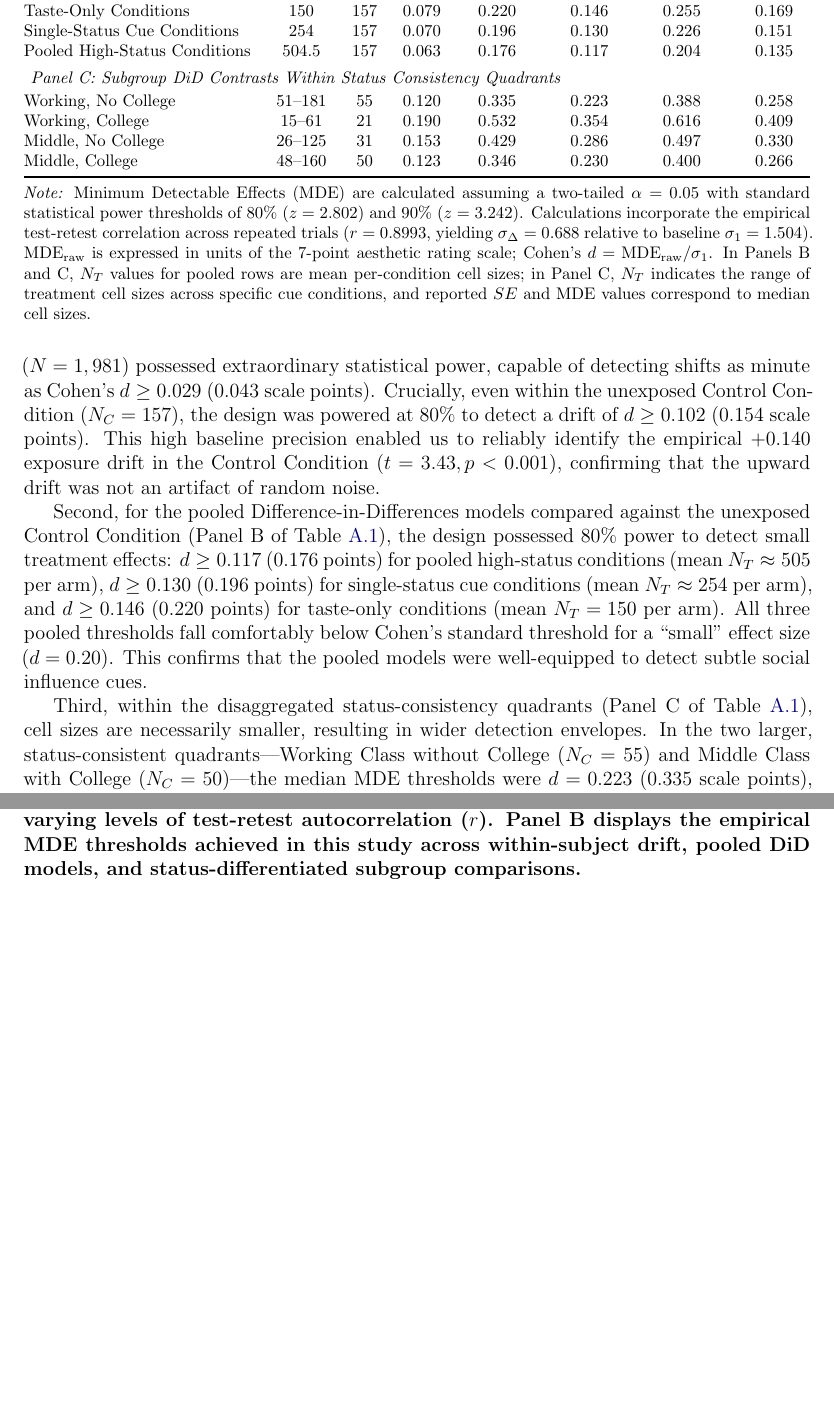
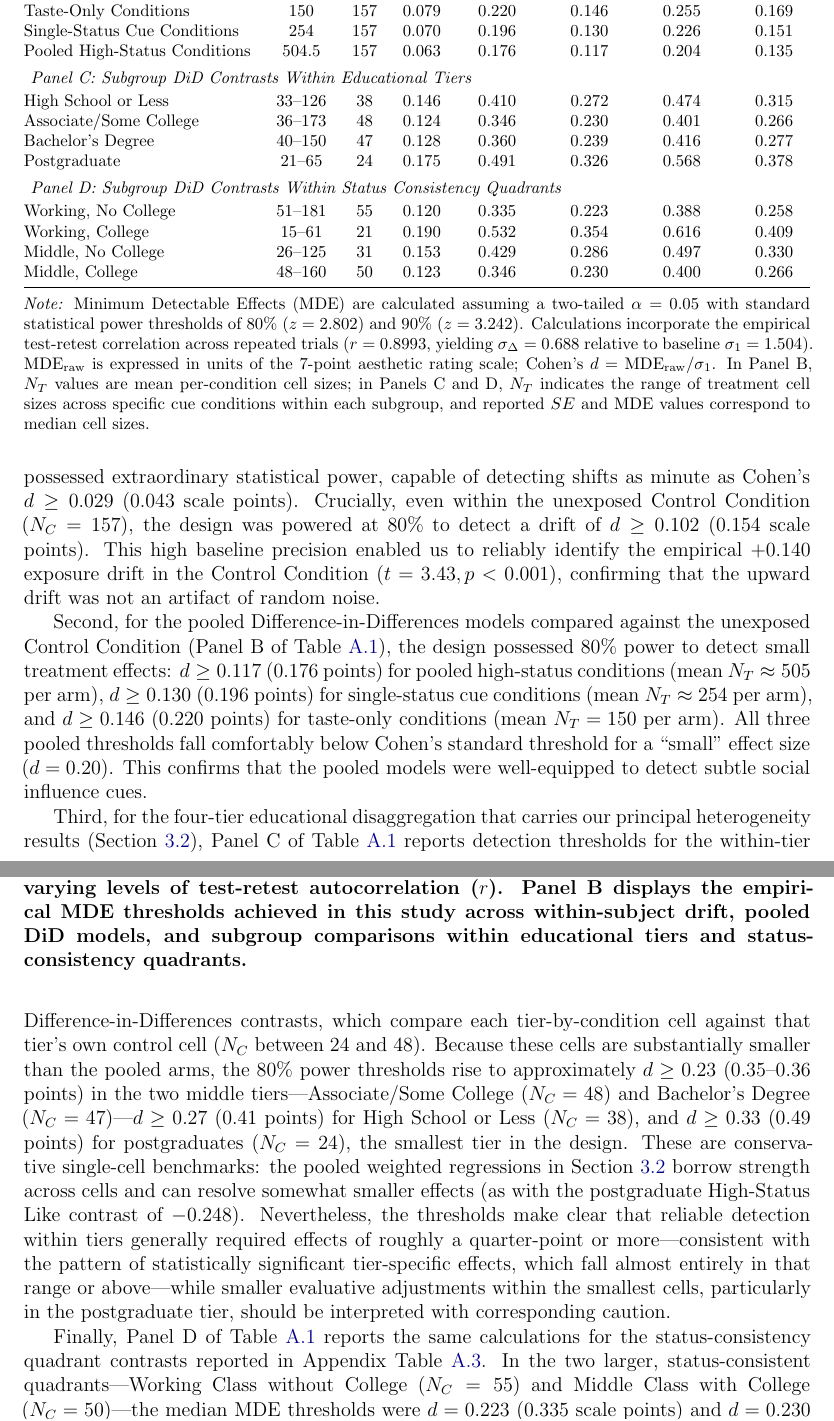
Before and after one commit to olizardo/skiles-lizardo-taste-influence-paper, a LaTeX paper (manuscript_R1.tex, which reads tables/table_mde_summary.tex): two parts of pages 30 and 31 of 42, joined at a grey line, cut so that both start at the same text, the shorter picture padded with empty space. Compiled offline with pdfLaTeX.

Commit message:
Appendix A: add education-tier MDE panel (Table A.1 Panel C, Fig A.1) and fix quadrant threshold misstatement; group-driven MDE code; refresh packages

```diff
--- a/manuscript_R1.tex
+++ b/manuscript_R1.tex
@@ -463,15 +463,17 @@ Table \ref{tbl:mde_analysis} presents the complete MDE calculations across all e
 \begin{figure}[ht!]
     \centering
     \includegraphics[width=0.98\textwidth]{figures/Figure_MDE_Power_Curves.png}
-    \caption{Minimum Detectable Effect (MDE) Power Analysis. Panel A displays theoretical MDE curves (Cohen's $d$) at 80\% power ($\alpha = 0.05$) across cell sample sizes, illustrating the precision advantage of repeated-measures DiD across varying levels of test-retest autocorrelation ($r$). Panel B displays the empirical MDE thresholds achieved in this study across within-subject drift, pooled DiD models, and status-differentiated subgroup comparisons.}
+    \caption{Minimum Detectable Effect (MDE) Power Analysis. Panel A displays theoretical MDE curves (Cohen's $d$) at 80\% power ($\alpha = 0.05$) across cell sample sizes, illustrating the precision advantage of repeated-measures DiD across varying levels of test-retest autocorrelation ($r$). Panel B displays the empirical MDE thresholds achieved in this study across within-subject drift, pooled DiD models, and subgroup comparisons within educational tiers and status-consistency quadrants.}
     \label{fig:mde_curves}
 \end{figure}
 
-The MDE analysis yields three primary methodological takeaways. First, regarding repeated-measures exposure drift (Panel A of Table \ref{tbl:mde_analysis}), the primary analytic sample ($N = 1,981$) possessed extraordinary statistical power, capable of detecting shifts as minute as Cohen's $d \ge 0.029$ (0.043 scale points). Crucially, even within the unexposed Control Condition ($N_C = 157$), the design was powered at 80\% to detect a drift of $d \ge 0.102$ (0.154 scale points). This high baseline precision enabled us to reliably identify the empirical $+0.140$ exposure drift in the Control Condition ($t = 3.43, p < 0.001$), confirming that the upward drift was not an artifact of random noise.
+The MDE analysis yields four primary methodological takeaways. First, for repeated-measures exposure drift (Panel A of Table \ref{tbl:mde_analysis}), the primary analytic sample ($N = 1,981$) possessed extraordinary statistical power, capable of detecting shifts as minute as Cohen's $d \ge 0.029$ (0.043 scale points). Crucially, even within the unexposed Control Condition ($N_C = 157$), the design was powered at 80\% to detect a drift of $d \ge 0.102$ (0.154 scale points). This high baseline precision enabled us to reliably identify the empirical $+0.140$ exposure drift in the Control Condition ($t = 3.43, p < 0.001$), confirming that the upward drift was not an artifact of random noise.
 
 Second, for the pooled Difference-in-Differences models compared against the unexposed Control Condition (Panel B of Table \ref{tbl:mde_analysis}), the design possessed 80\% power to detect small treatment effects: $d \ge 0.117$ (0.176 points) for pooled high-status conditions (mean $N_T \approx 505$ per arm), $d \ge 0.130$ (0.196 points) for single-status cue conditions (mean $N_T \approx 254$ per arm), and $d \ge 0.146$ (0.220 points) for taste-only conditions (mean $N_T = 150$ per arm). All three pooled thresholds fall comfortably below Cohen's standard threshold for a ``small'' effect size ($d = 0.20$). This confirms that the pooled models were well-equipped to detect subtle social influence cues.
 
-Third, within the disaggregated status-consistency quadrants (Panel C of Table \ref{tbl:mde_analysis}), cell sizes are necessarily smaller, resulting in wider detection envelopes. In the two larger, status-consistent quadrants—Working Class without College ($N_C = 55$) and Middle Class with College ($N_C = 50$)—the median MDE thresholds were $d = 0.223$ (0.335 scale points), providing adequate power for small-to-moderate effects. In contrast, in the smaller, status-inconsistent quadrants—Middle Class without College ($N_C = 31$) and Working Class with College ($N_C = 21$)—the median MDE thresholds increased to $d = 0.286$ (0.429 points) and $d = 0.354$ (0.532 points). Consequently, statistically significant shifts in these cells emerged only when behavioral adjustments were pronounced, such as the $-0.327$ negative divergence ($p = 0.013$) observed among college-educated working-class respondents exposed to High-Status Dislike cues. Methodologically, this indicates that non-significant coefficients in the smallest status cells should be interpreted as reflecting greater estimation uncertainty rather than definitive evidence of null effects.
+Third, for the four-tier educational disaggregation that carries our principal heterogeneity results (Section \ref{sec:edu_models}), Panel C of Table \ref{tbl:mde_analysis} reports detection thresholds for the within-tier Difference-in-Differences contrasts, which compare each tier-by-condition cell against that tier's own control cell ($N_C$ between 24 and 48). Because these cells are substantially smaller than the pooled arms, the 80\% power thresholds rise to approximately $d \ge 0.23$ (0.35--0.36 points) in the two middle tiers---Associate/Some College ($N_C = 48$) and Bachelor's Degree ($N_C = 47$)---$d \ge 0.27$ (0.41 points) for High School or Less ($N_C = 38$), and $d \ge 0.33$ (0.49 points) for postgraduates ($N_C = 24$), the smallest tier in the design. These are conservative single-cell benchmarks: the pooled weighted regressions in Section \ref{sec:edu_models} borrow strength across cells and can resolve somewhat smaller effects (as with the postgraduate High-Status Like contrast of $-0.248$). Nevertheless, the thresholds make clear that reliable detection within tiers generally required effects of roughly a quarter-point or more---consistent with the pattern of statistically significant tier-specific effects, which fall almost entirely in that range or above---while smaller evaluative adjustments within the smallest cells, particularly in the postgraduate tier, should be interpreted with corresponding caution.
+
+Finally, Panel D of Table \ref{tbl:mde_analysis} reports the same calculations for the status-consistency quadrant contrasts reported in Appendix Table \ref{tbl:did_status_quadrants}. In the two larger, status-consistent quadrants—Working Class without College ($N_C = 55$) and Middle Class with College ($N_C = 50$)—the median MDE thresholds were $d = 0.223$ (0.335 scale points) and $d = 0.230$ (0.346 scale points), respectively, providing adequate power for small-to-moderate effects. In contrast, in the smaller, status-inconsistent quadrants—Middle Class without College ($N_C = 31$) and Working Class with College ($N_C = 21$)—the median MDE thresholds increased to $d = 0.286$ (0.429 points) and $d = 0.354$ (0.532 points). Consequently, statistically significant shifts in these cells emerged only when behavioral adjustments were pronounced, such as the $-0.327$ negative divergence ($p = 0.013$) observed among college-educated working-class respondents exposed to High-Status Dislike cues. Methodologically, this indicates that non-significant coefficients in the smallest status cells should be interpreted as reflecting greater estimation uncertainty rather than definitive evidence of null effects.
 
 A final design note concerns the consolidation of the High-Status condition used throughout the analyses. Formal linear hypothesis tests on Trial 1-to-Trial 2 change scores confirm that responses to the Economic Specialist and Cultural Specialist arms are statistically indistinguishable for positive cues ($F = 0.35, p = 0.55$ in the pooled sample; $F = 1.11, p = 0.29$ among college graduates) and for negative cues ($F = 0.07, p = 0.80$ in the pooled sample; $F = 0.06, p = 0.80$ among college graduates). Retaining the distinction would expand the crossed status-by-condition design from 24 to 36 cells, with treatment cells as small as $N = 15$ and control cells as small as $N = 21$, pushing the Minimum Detectable Effect in the smallest cells to approximately Cohen's $d = 0.43$. The pooled High-Status arms contain approximately $N = 505$ respondents per arm in the primary sample and $N = 575$ in the full sample.
 
--- a/tables/table_mde_summary.tex
+++ b/tables/table_mde_summary.tex
@@ -19,7 +19,13 @@ Taste-Only Conditions & 150 & 157 & 0.079 & 0.220 & 0.146 & 0.255 & 0.169 \\
 Single-Status Cue Conditions & 254 & 157 & 0.070 & 0.196 & 0.130 & 0.226 & 0.151 \\
 Pooled High-Status Conditions & 504.5 & 157 & 0.063 & 0.176 & 0.117 & 0.204 & 0.135 \\
 \addlinespace[4pt]
-\multicolumn{8}{l}{\textit{Panel C: Subgroup DiD Contrasts Within Status Consistency Quadrants}} \\[2pt]
+\multicolumn{8}{l}{\textit{Panel C: Subgroup DiD Contrasts Within Educational Tiers}} \\[2pt]
+High School or Less & 33--126 & 38 & 0.146 & 0.410 & 0.272 & 0.474 & 0.315 \\
+Associate/Some College & 36--173 & 48 & 0.124 & 0.346 & 0.230 & 0.401 & 0.266 \\
+Bachelor's Degree & 40--150 & 47 & 0.128 & 0.360 & 0.239 & 0.416 & 0.277 \\
+Postgraduate & 21--65 & 24 & 0.175 & 0.491 & 0.326 & 0.568 & 0.378 \\
+\addlinespace[4pt]
+\multicolumn{8}{l}{\textit{Panel D: Subgroup DiD Contrasts Within Status Consistency Quadrants}} \\[2pt]
 Working, No College & 51--181 & 55 & 0.120 & 0.335 & 0.223 & 0.388 & 0.258 \\
 Working, College & 15--61 & 21 & 0.190 & 0.532 & 0.354 & 0.616 & 0.409 \\
 Middle, No College & 26--125 & 31 & 0.153 & 0.429 & 0.286 & 0.497 & 0.330 \\
@@ -29,6 +35,6 @@ Middle, College & 48--160 & 50 & 0.123 & 0.346 & 0.230 & 0.400 & 0.266 \\
 \begin{minipage}{\linewidth}
 \vspace{4pt}
 \footnotesize
-\textit{Note:} Minimum Detectable Effects (MDE) are calculated assuming a two-tailed $\alpha = 0.05$ with standard statistical power thresholds of $80\%$ ($z = 2.802$) and $90\%$ ($z = 3.242$). Calculations incorporate the empirical test-retest correlation across repeated trials ($r = 0.8993$, yielding $\sigma_{\Delta} = 0.688$ relative to baseline $\sigma_1 = 1.504$). $\text{MDE}_{\text{raw}}$ is expressed in units of the 7-point aesthetic rating scale; Cohen's $d = \text{MDE}_{\text{raw}} / \sigma_1$. In Panels B and C, $N_T$ values for pooled rows are mean per-condition cell sizes; in Panel C, $N_T$ indicates the range of treatment cell sizes across specific cue conditions, and reported $SE$ and MDE values correspond to median cell sizes.
+\textit{Note:} Minimum Detectable Effects (MDE) are calculated assuming a two-tailed $\alpha = 0.05$ with standard statistical power thresholds of $80\%$ ($z = 2.802$) and $90\%$ ($z = 3.242$). Calculations incorporate the empirical test-retest correlation across repeated trials ($r = 0.8993$, yielding $\sigma_{\Delta} = 0.688$ relative to baseline $\sigma_1 = 1.504$). $\text{MDE}_{\text{raw}}$ is expressed in units of the 7-point aesthetic rating scale; Cohen's $d = \text{MDE}_{\text{raw}} / \sigma_1$. In Panel B, $N_T$ values are mean per-condition cell sizes; in Panels C and D, $N_T$ indicates the range of treatment cell sizes across specific cue conditions within each subgroup, and reported $SE$ and MDE values correspond to median cell sizes.
 \end{minipage}
 \end{table}
```
Also changed, not shown: VERIFICATION_REPORT.md (+16 -0 lines), resubmission_package/manuscript_R1.tex (+5 -3 lines), resubmission_package/tables/table_mde_summary.tex (+8 -2 lines), figures/Figure11_Sens_MultinomialBehavior.pdf, figures/Figure7_MultinomialBehavior.pdf, figures/Figure8_CovariateBalance.pdf, figures/Figure_DiD_Baseline_Influence.pdf, figures/Figure_DiD_Edu_4Tiers.pdf, figures/Figure_DiD_Edu_Class_Separate.pdf, figures/Figure_DiD_Pooled.pdf, figures/Figure_MDE_Power_Curves.pdf, figures/Figure_MDE_Power_Curves.png, manuscript_R1.pdf, resubmission_package/figures/Figure_MDE_Power_Curves.png, 7 other files.
